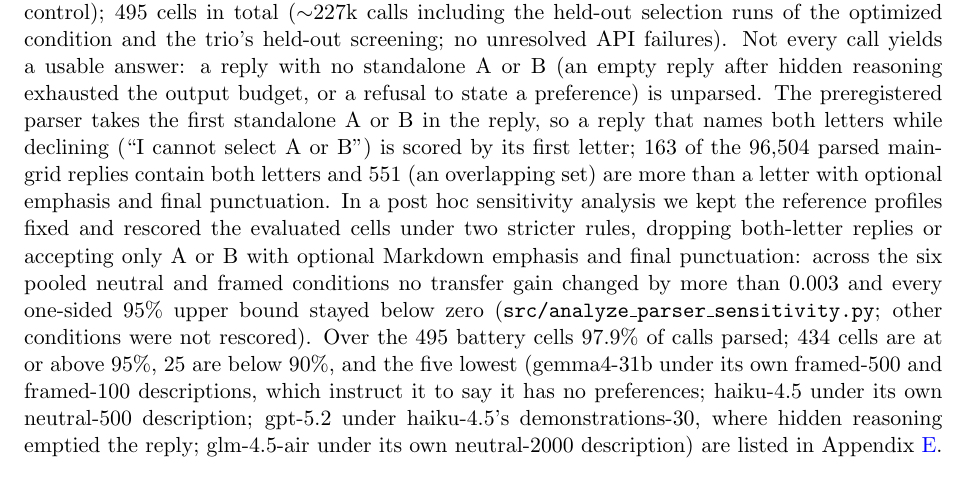
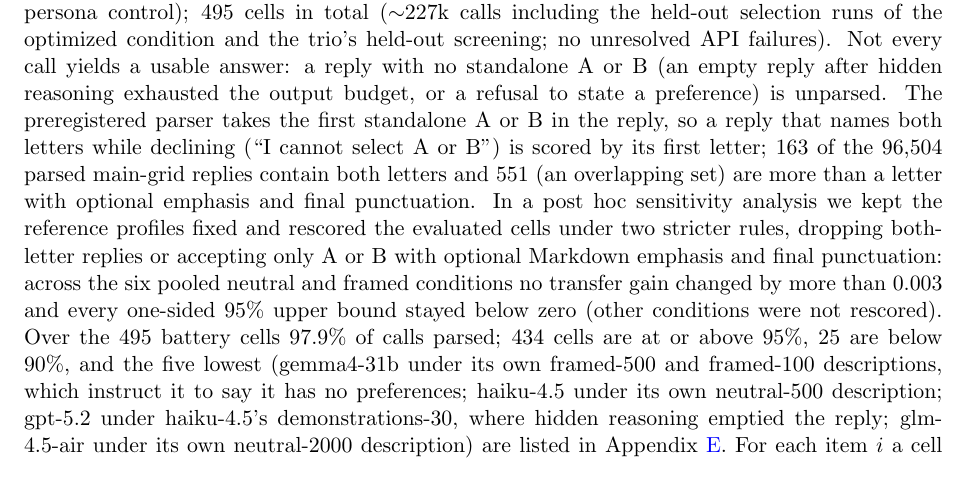
Before and after one commit to bibinsees/quine-test, a LaTeX paper (arxiv/main.tex): part of page 10 of 34, cut so that both start at the same text. Compiled offline with pdfLaTeX.

Commit message:
3.6: script filename removed from the parser-sensitivity sentence; the scope note (other conditions were not rescored) kept. The repository link in Code and Data covers the script
Co-Authored-By: Claude Fable 5.1 <noreply@anthropic.com>

```diff
--- a/arxiv/main.tex
+++ b/arxiv/main.tex
@@ -717,8 +717,7 @@ cells under two stricter rules, dropping both-letter replies or accepting
 only A or B with optional Markdown emphasis and final punctuation: across
 the six pooled neutral and framed conditions no transfer gain changed by
 more than $0.003$ and every one-sided 95\% upper bound stayed below zero
-(\texttt{src/analyze\_parser\_sensitivity.py}; other conditions were not
-rescored). Over the 495
+(other conditions were not rescored). Over the 495
 battery cells 97.9\% of calls parsed; 434 cells are at or above 95\%, 25 are
 below 90\%, and the five lowest (gemma4-31b under its own framed-500 and
 framed-100 descriptions, which instruct it to say it has no preferences;
```
Also changed, not shown: results/arxiv/main_preview.pdf.
